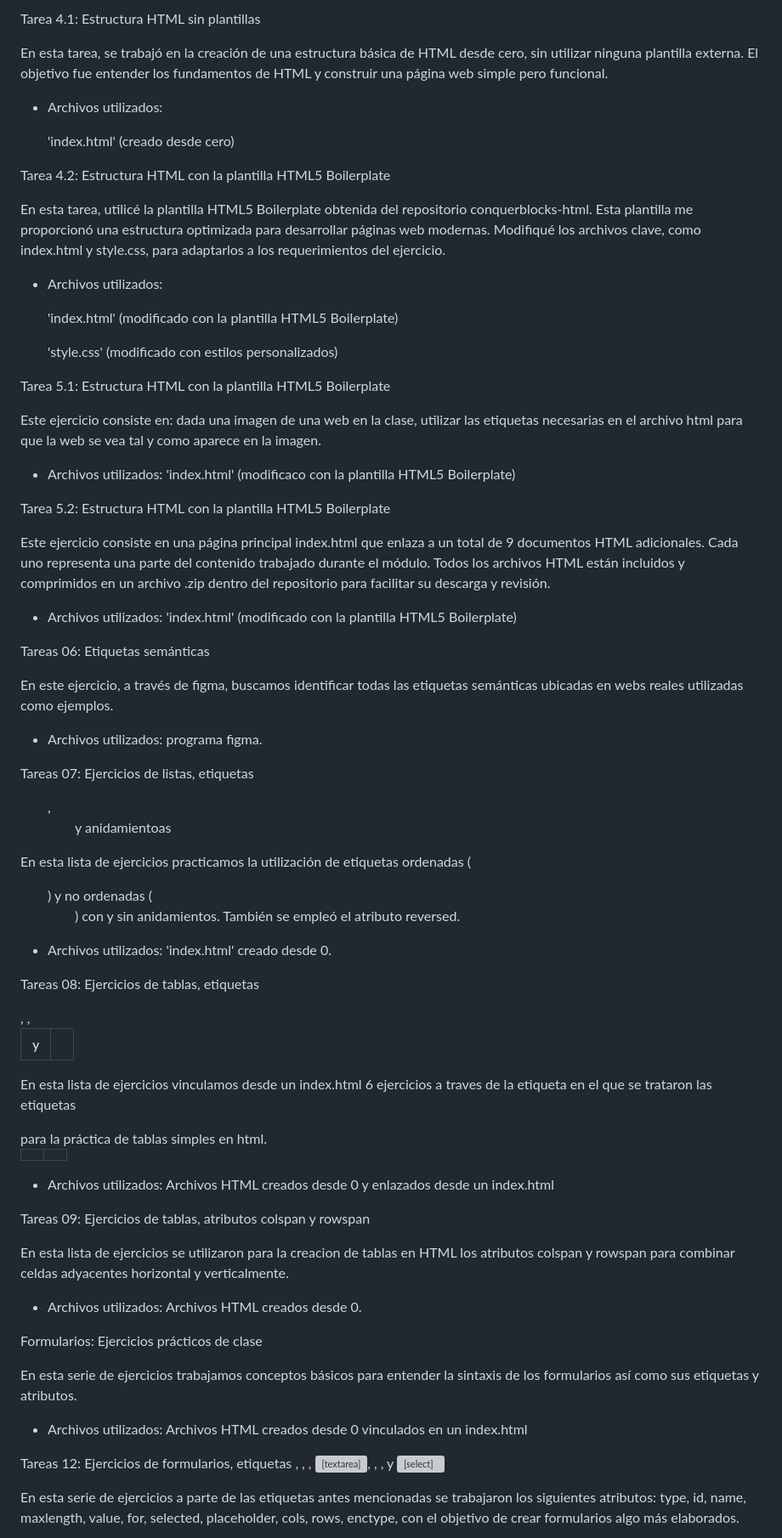
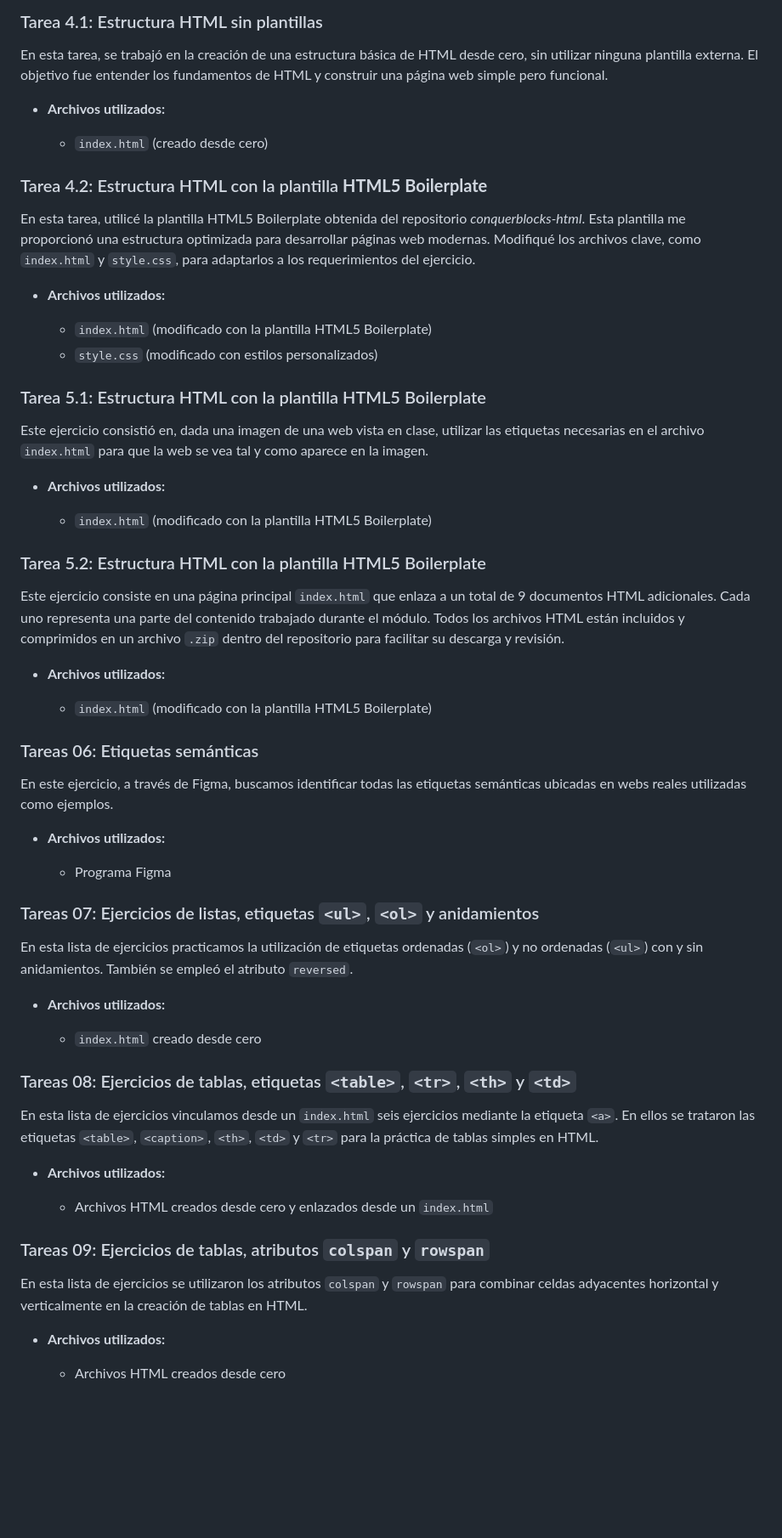
Before and after one commit to Alejandro-Cue/ejercicios-htmlconquer, a Markdown page: README.md, the part around one of its changes. Shown at 85% size. Rendered like a GitHub page; blank space fills up the shorter version; grey boxes are pictures that could not be loaded.

Commit message:
actualización de readme

```diff
--- a/README.md
+++ b/README.md
@@ -1,72 +1,65 @@
-Tarea 4.1: Estructura HTML sin plantillas
+### Tarea 4.1: Estructura HTML sin plantillas
 
 En esta tarea, se trabajó en la creación de una estructura básica de HTML desde cero, sin utilizar ninguna plantilla externa. El objetivo fue entender los fundamentos de HTML y construir una página web simple pero funcional.
 
--   Archivos utilizados:
+- **Archivos utilizados:**
 
-    'index.html' (creado desde cero)
+  - `index.html` (creado desde cero)
 
-Tarea 4.2: Estructura HTML con la plantilla HTML5 Boilerplate
+### Tarea 4.2: Estructura HTML con la plantilla **HTML5 Boilerplate**
 
-En esta tarea, utilicé la plantilla HTML5 Boilerplate obtenida del repositorio conquerblocks-html. Esta plantilla me proporcionó una estructura optimizada para desarrollar páginas web modernas. Modifiqué los archivos clave, como index.html y style.css, para adaptarlos a los requerimientos del ejercicio.
+En esta tarea, utilicé la plantilla HTML5 Boilerplate obtenida del repositorio *conquerblocks-html*. Esta plantilla me proporcionó una estructura optimizada para desarrollar páginas web modernas. Modifiqué los archivos clave, como `index.html` y `style.css`, para adaptarlos a los requerimientos del ejercicio.
 
--   Archivos utilizados:
+- **Archivos utilizados:**
 
-    'index.html' (modificado con la plantilla HTML5 Boilerplate)
+  - `index.html` (modificado con la plantilla HTML5 Boilerplate)
+  - `style.css` (modificado con estilos personalizados)
 
-    'style.css' (modificado con estilos personalizados)
+### Tarea 5.1: Estructura HTML con la plantilla HTML5 Boilerplate
 
-Tarea 5.1: Estructura HTML con la plantilla HTML5 Boilerplate
+Este ejercicio consistió en, dada una imagen de una web vista en clase, utilizar las etiquetas necesarias en el archivo `index.html` para que la web se vea tal y como aparece en la imagen.
 
-Este ejercicio consiste en: dada una imagen de una web en la clase, utilizar las etiquetas necesarias en el archivo html para que la web se vea tal y como aparece en la imagen.
+- **Archivos utilizados:**
 
--    Archivos utilizados:
-     'index.html' (modificaco con la plantilla HTML5 Boilerplate)
+  - `index.html` (modificado con la plantilla HTML5 Boilerplate)
 
-Tarea 5.2: Estructura HTML con la plantilla HTML5 Boilerplate
+### Tarea 5.2: Estructura HTML con la plantilla HTML5 Boilerplate
 
-Este ejercicio consiste en una página principal index.html que enlaza a un total de 9 documentos HTML adicionales. Cada uno representa una parte del contenido trabajado durante el módulo.
-Todos los archivos HTML están incluidos y comprimidos en un archivo .zip dentro del repositorio para facilitar su descarga y revisión.
+Este ejercicio consiste en una página principal `index.html` que enlaza a un total de 9 documentos HTML adicionales. Cada uno representa una parte del contenido trabajado durante el módulo. Todos los archivos HTML están incluidos y comprimidos en un archivo `.zip` dentro del repositorio para facilitar su descarga y revisión.
 
--    Archivos utilizados:
-     'index.html' (modificado con la plantilla HTML5 Boilerplate)
+- **Archivos utilizados:**
 
-Tareas 06: Etiquetas semánticas
+  - `index.html` (modificado con la plantilla HTML5 Boilerplate)
 
-En este ejercicio, a través de figma, buscamos identificar todas las etiquetas semánticas ubicadas en webs reales utilizadas como ejemplos.
+### Tareas 06: Etiquetas semánticas
 
--    Archivos utilizados:
-     programa figma.
+En este ejercicio, a través de Figma, buscamos identificar todas las etiquetas semánticas ubicadas en webs reales utilizadas como ejemplos.
 
-Tareas 07: Ejercicios de listas, etiquetas <ul>, <ol> y anidamientoas
+- **Archivos utilizados:**
 
-En esta lista de ejercicios practicamos la utilización de etiquetas ordenadas (<ol>) y no ordenadas (<ul>) con y sin anidamientos. También se empleó el atributo reversed.
+  - Programa Figma
 
--    Archivos utilizados:
-    'index.html' creado desde 0.
+### Tareas 07: Ejercicios de listas, etiquetas `<ul>`, `<ol>` y anidamientos
 
-Tareas 08: Ejercicios de tablas, etiquetas <table>, <tr>, <th> y <td>
+En esta lista de ejercicios practicamos la utilización de etiquetas ordenadas (`<ol>`) y no ordenadas (`<ul>`) con y sin anidamientos. También se empleó el atributo `reversed`.
 
-En esta lista de ejercicios vinculamos desde un index.html 6 ejercicios a traves de la etiqueta <a href=""> en el que se trataron las etiquetas <table> <caption> <th> <td> <tr> para la práctica de tablas simples en html.
+- **Archivos utilizados:**
 
--    Archivos utilizados:
-    Archivos HTML creados desde 0 y enlazados desde un index.html
+  - `index.html` creado desde cero
 
-Tareas 09: Ejercicios de tablas, atributos colspan y rowspan
+### Tareas 08: Ejercicios de tablas, etiquetas `<table>`, `<tr>`, `<th>` y `<td>`
 
-En esta lista de ejercicios se utilizaron para la creacion de tablas en HTML los atributos colspan y rowspan para combinar celdas adyacentes horizontal y verticalmente.
+En esta lista de ejercicios vinculamos desde un `index.html` seis ejercicios mediante la etiqueta `<a>`. En ellos se trataron las etiquetas `<table>`, `<caption>`, `<th>`, `<td>` y `<tr>` para la práctica de tablas simples en HTML.
 
--    Archivos utilizados:
-    Archivos HTML creados desde 0.
+- **Archivos utilizados:**
 
-Formularios: Ejercicios prácticos de clase
+  - Archivos HTML creados desde cero y enlazados desde un `index.html`
 
-En esta serie de ejercicios trabajamos conceptos básicos para entender la sintaxis de los formularios así como sus etiquetas y atributos.
+### Tareas 09: Ejercicios de tablas, atributos `colspan` y `rowspan`
 
--    Archivos utilizados:
-    Archivos HTML creados desde 0 vinculados en un index.html
+En esta lista de ejercicios se utilizaron los atributos `colspan` y `rowspan` para combinar celdas adyacentes horizontal y verticalmente en la creación de tablas en HTML.
 
-Tareas 12: Ejercicios de formularios, etiquetas <form>, <label>, <option>, <textarea>, <button>, <fieldset>, <legend> y <select>
+- **Archivos utilizados:**
 
-En esta serie de ejercicios a parte de las etiquetas antes mencionadas se trabajaron los siguientes atributos: type, id, name, maxlength, value, for, selected, placeholder, cols, rows, enctype, con el objetivo de crear formularios algo más elaborados.
+  - Archivos HTML creados desde cero
 
```
Also changed, not shown: other parts of README.md (+41 -2 lines).
